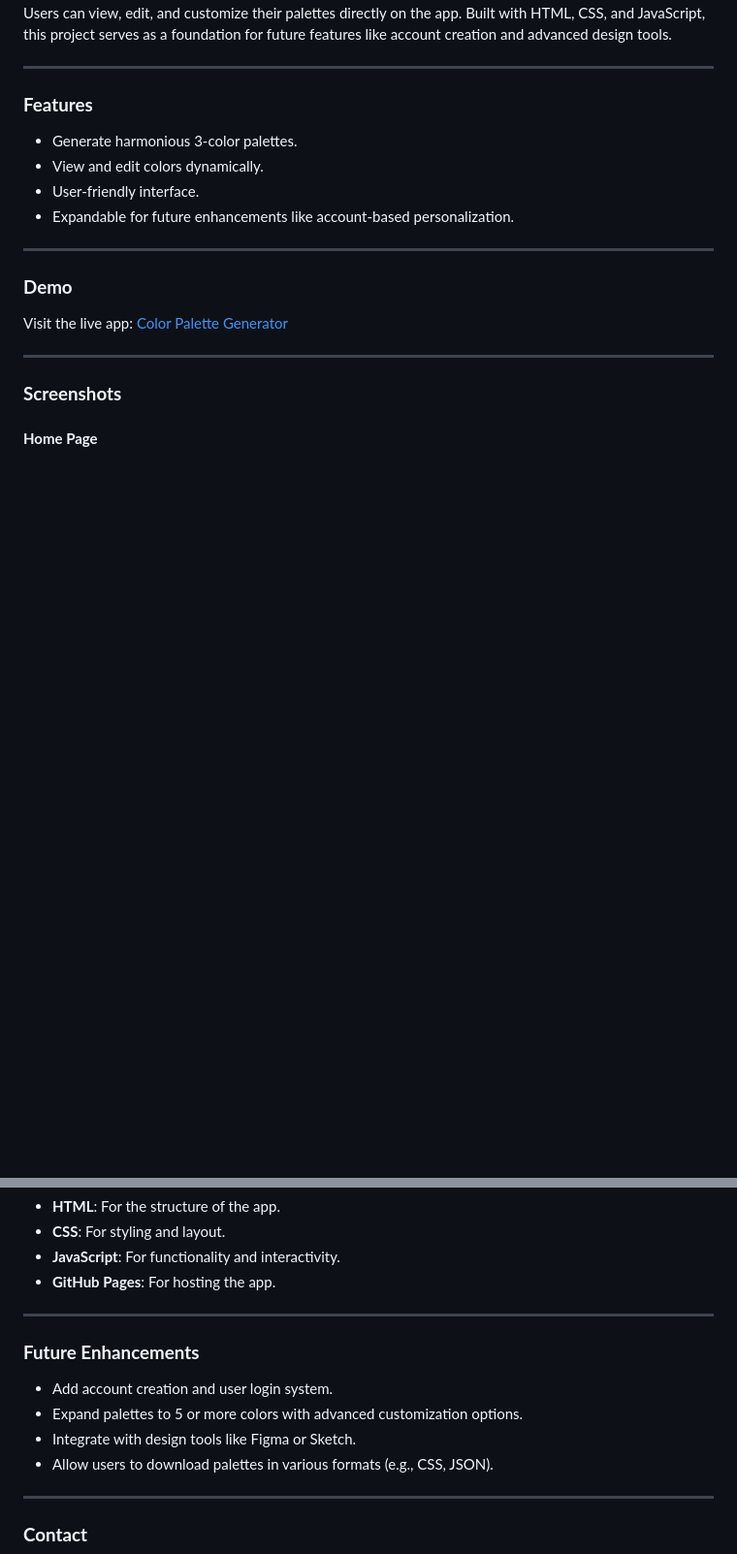
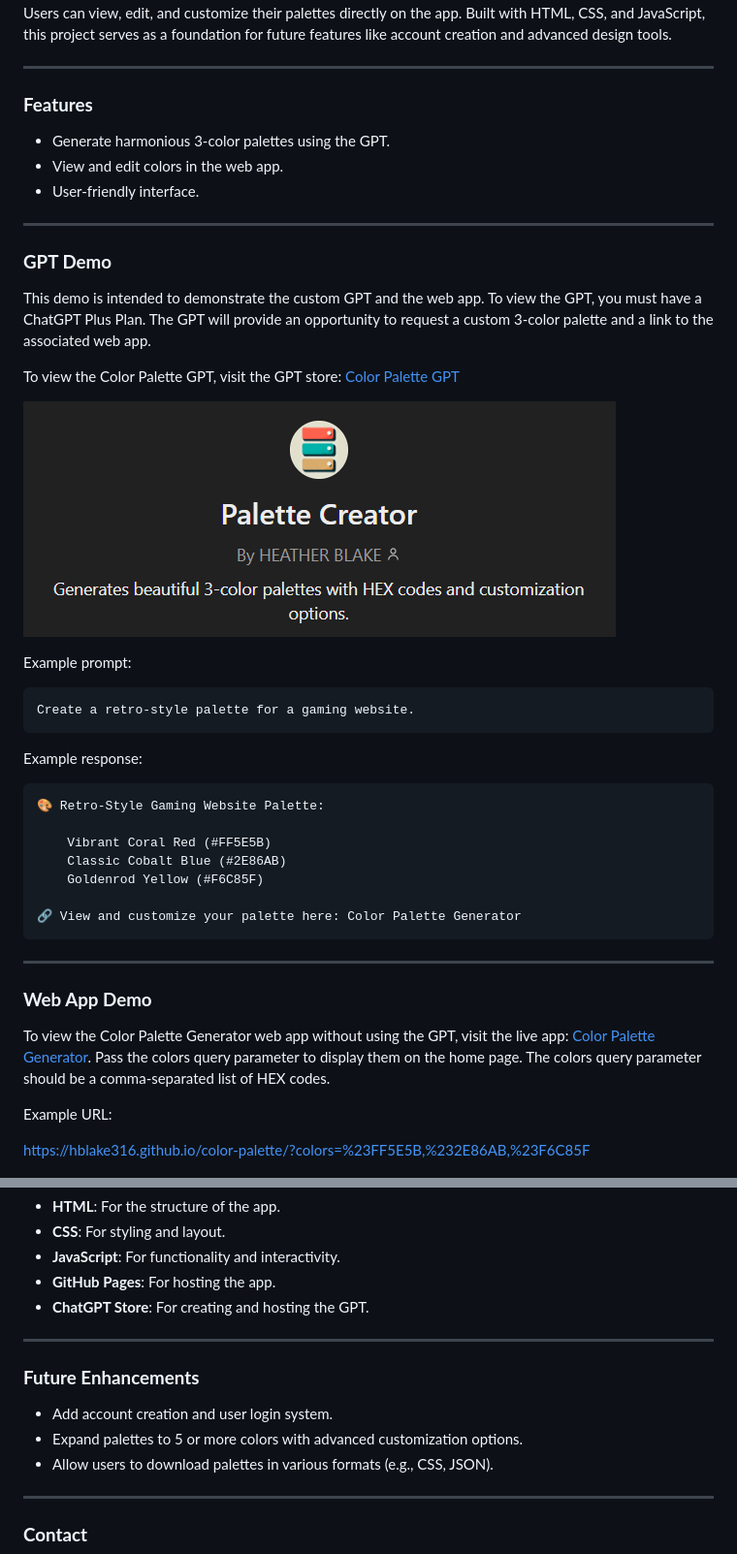
Before and after one commit to hblake316/color-palette, a Markdown page: README.md, 2 parts joined by grey strips. Shown: that part at 97% size. Drawn GitHub-style; pictures changed too: images/color-palette-gpt.png (added); blank space fills up the shorter version.

Commit message:
chore: Update README and add a screenshot.

```diff
--- a/README.md
+++ b/README.md
@@ -6,20 +6,43 @@ A simple web app that generates beautiful 3-color palettes based on user-provide
 ---
 
 ### **Features**
-- Generate harmonious 3-color palettes.
-- View and edit colors dynamically.
+- Generate harmonious 3-color palettes using the GPT.
+- View and edit colors in the web app.
 - User-friendly interface.
-- Expandable for future enhancements like account-based personalization.
 
 ---
 
-### **Demo**
-Visit the live app: [Color Palette Generator](https://hblake316.github.io/color-palette/)
+### **GPT Demo**
+This demo is intended to demonstrate the custom GPT and the web app. To view the GPT, you must have a ChatGPT Plus Plan. The GPT will provide an opportunity to request a custom 3-color palette and a link to the associated web app.
+
+To view the Color Palette GPT, visit the GPT store:  [Color Palette GPT](https://chatgpt.com/g/g-6755c739fdfc8191b0151bd06ce24cb4-palette-creator)
+
+![Color Palette GPT - GPT Store](images/color-palette-gpt.png)
+
+Example prompt:
+
+    Create a retro-style palette for a gaming website.
+
+Example response:
+
+    🎨 Retro-Style Gaming Website Palette:
+
+        Vibrant Coral Red (#FF5E5B)
+        Classic Cobalt Blue (#2E86AB)
+        Goldenrod Yellow (#F6C85F)
+
+    🔗 View and customize your palette here: Color Palette Generator
 
 ---
 
-### **Screenshots**
-#### **Home Page**
+### **Web App Demo**
+
+To view the Color Palette Generator web app without using the GPT, visit the live app: [Color Palette Generator](https://hblake316.github.io/color-palette/). Pass the colors query parameter to display them on the home page. The colors query parameter should be a comma-separated list of HEX codes.
+
+Example URL:
+
+https://hblake316.github.io/color-palette/?colors=%23FF5E5B,%232E86AB,%23F6C85F
+
 ![Color Palette Generator - Home Page](images/color-palette-home.png)
 
 ---
@@ -50,13 +73,13 @@ To run this app locally, you'll need:
 - **CSS**: For styling and layout.
 - **JavaScript**: For functionality and interactivity.
 - **GitHub Pages**: For hosting the app.
+- **ChatGPT Store**: For creating and hosting the GPT.
 
 ---
 
 ### **Future Enhancements**
 - Add account creation and user login system.
 - Expand palettes to 5 or more colors with advanced customization options.
-- Integrate with design tools like Figma or Sketch.
 - Allow users to download palettes in various formats (e.g., CSS, JSON).
 
 ---
```
